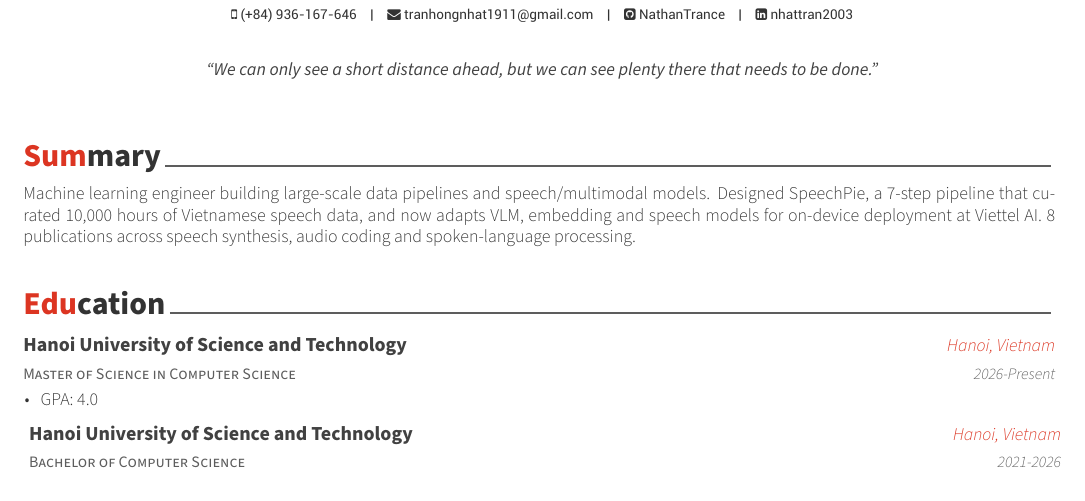
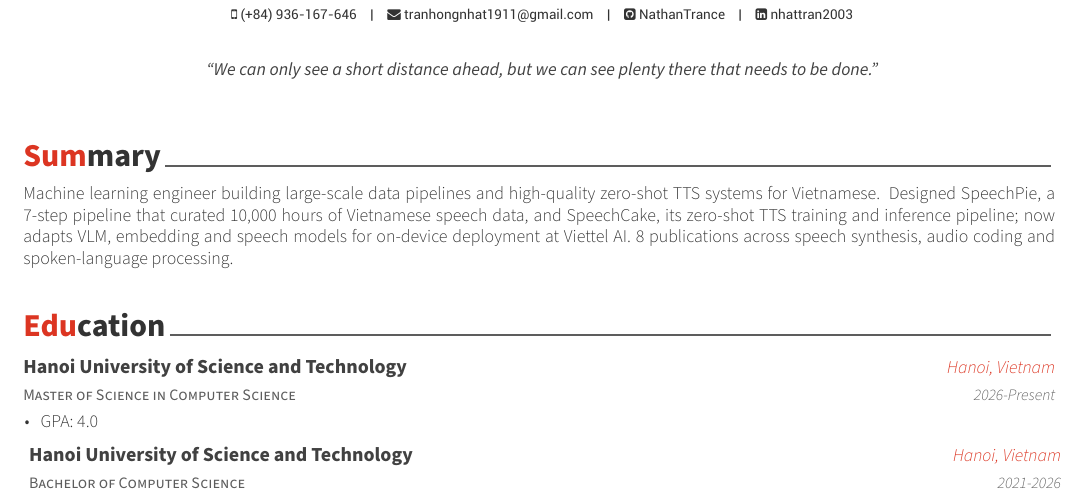
Before and after one commit to NathanTrance/MyCV, a LaTeX CV (resume-cantina.tex, which reads resume/summary-cantina.tex): part of page 1 of 2, cut so that both start at the same text. Compiled offline with XeLaTeX.

Commit message:
Mention high-quality zero-shot TTS work in Cantina summary

```diff
--- a/resume/summary-cantina.tex
+++ b/resume/summary-cantina.tex
@@ -10,6 +10,6 @@
 \begin{cvparagraph}
 
 %---------------------------------------------------------
-Machine learning engineer building large-scale data pipelines and speech/multimodal models. Designed SpeechPie, a 7-step pipeline that curated 10,000 hours of Vietnamese speech data, and now adapts VLM, embedding and speech models for on-device deployment at Viettel AI. 8 publications across speech synthesis, audio coding and spoken-language processing.
+Machine learning engineer building large-scale data pipelines and high-quality zero-shot TTS systems for Vietnamese. Designed SpeechPie, a 7-step pipeline that curated 10,000 hours of Vietnamese speech data, and SpeechCake, its zero-shot TTS training and inference pipeline; now adapts VLM, embedding and speech models for on-device deployment at Viettel AI. 8 publications across speech synthesis, audio coding and spoken-language processing.
 
 \end{cvparagraph}
```
